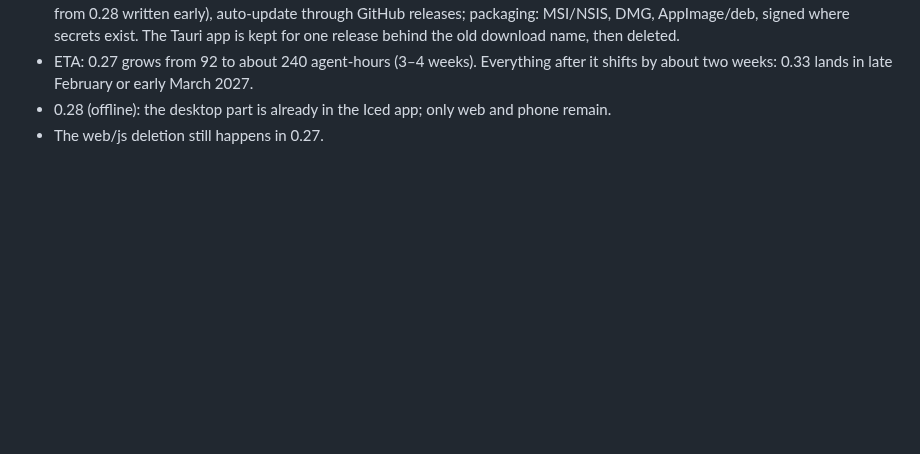
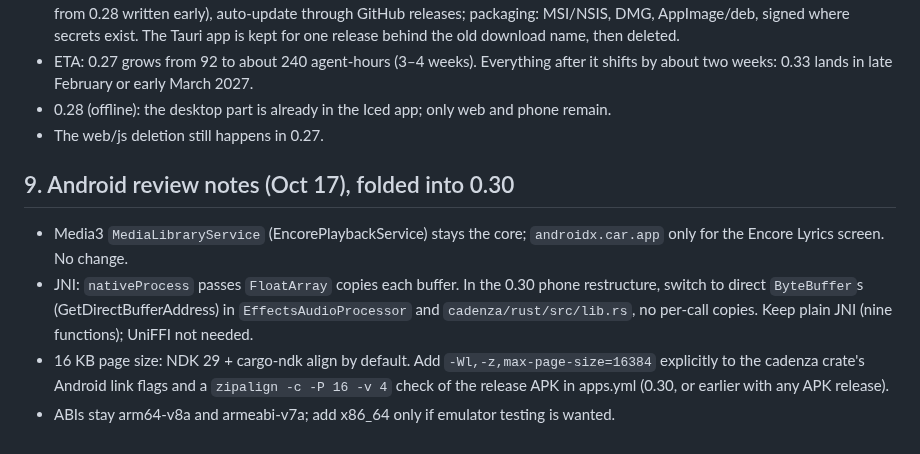
Before and after one commit to Krifmaz/Encore, a Markdown page: docs/backlog/2026-10-plan.md, the part around the change. GitHub-like rendering; blank space fills up the shorter version.

Commit message:
Plan: Android JNI buffers and 16 KB alignment notes for 0.30
Co-Authored-By: Claude Fable 5.1 <noreply@anthropic.com>
Claude-Session: https://claude.ai/code/session_01KPkvz4BvoSGLUmWDJ9cpK1

```diff
--- a/docs/backlog/2026-10-plan.md
+++ b/docs/backlog/2026-10-plan.md
@@ -326,3 +326,10 @@ Effect on the plan:
   0.33 lands in late February or early March 2027.
 - 0.28 (offline): the desktop part is already in the Iced app; only web and phone remain.
 - The web/js deletion still happens in 0.27.
+
+## 9. Android review notes (Oct 17), folded into 0.30
+
+- Media3 `MediaLibraryService` (EncorePlaybackService) stays the core; `androidx.car.app` only for the Encore Lyrics screen. No change.
+- JNI: `nativeProcess` passes `FloatArray` copies each buffer. In the 0.30 phone restructure, switch to direct `ByteBuffer`s (GetDirectBufferAddress) in `EffectsAudioProcessor` and `cadenza/rust/src/lib.rs`, no per-call copies. Keep plain JNI (nine functions); UniFFI not needed.
+- 16 KB page size: NDK 29 + cargo-ndk align by default. Add `-Wl,-z,max-page-size=16384` explicitly to the cadenza crate's Android link flags and a `zipalign -c -P 16 -v 4` check of the release APK in apps.yml (0.30, or earlier with any APK release).
+- ABIs stay arm64-v8a and armeabi-v7a; add x86_64 only if emulator testing is wanted.
```
